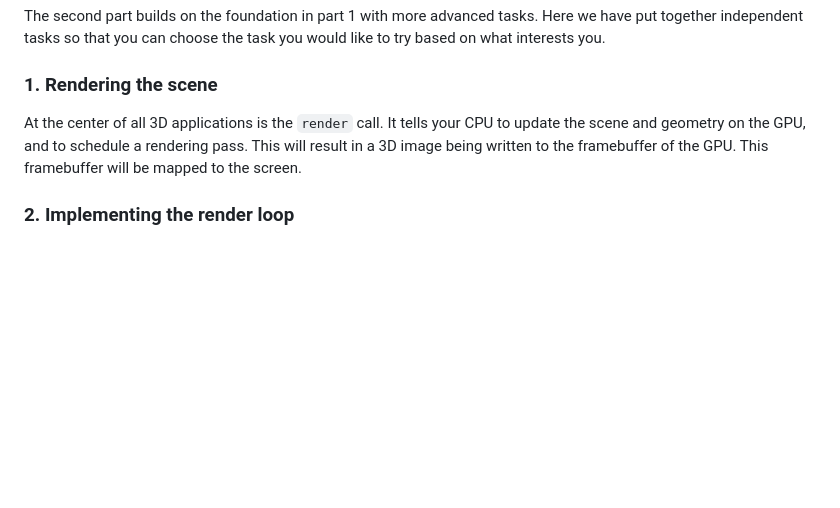
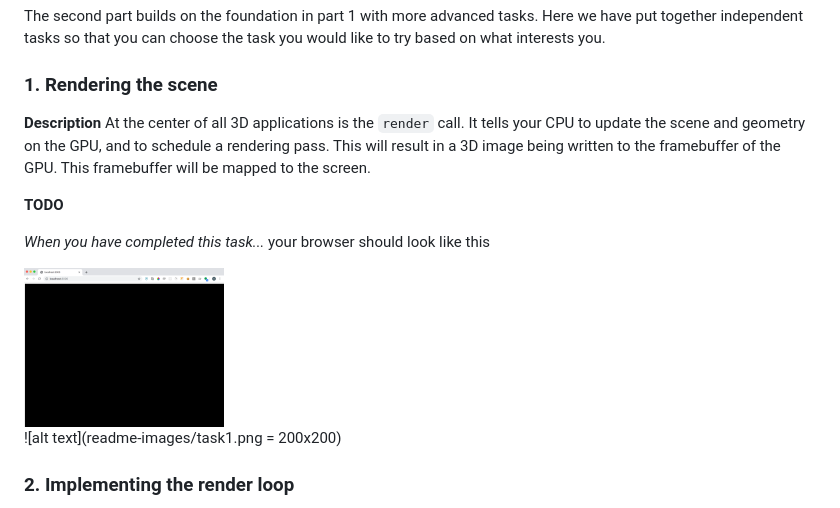
Before and after one commit to spacemakerai/course-wasm, a Markdown page: README.md, the part around the change. Rendered like a GitHub page; pictures changed too: readme-images/task1.png (added); blank space fills up the shorter version.

Commit message:
Test adding image to github readme

```diff
--- a/README.md
+++ b/README.md
@@ -39,10 +39,20 @@ you would like to try based on what interests you.
 
 ### 1. Rendering the scene
 
-At the center of all 3D applications is the `render` call. It tells your CPU
+**Description** At the center of all 3D applications is the `render` call. It tells your CPU
 to update the scene and geometry on the GPU, and to schedule a rendering pass.
 This will result in a 3D image being written to the framebuffer of the GPU.
 This framebuffer will be mapped to the screen.
+
+**TODO**
+
+*When you have completed this task...*
+your browser should look like this
+
+<img src="readme-images/task1.png" alt="drawing" width="200"/>
+
+![alt text](readme-images/task1.png = 200x200)
+
 
 ### 2. Implementing the render loop
 
```
